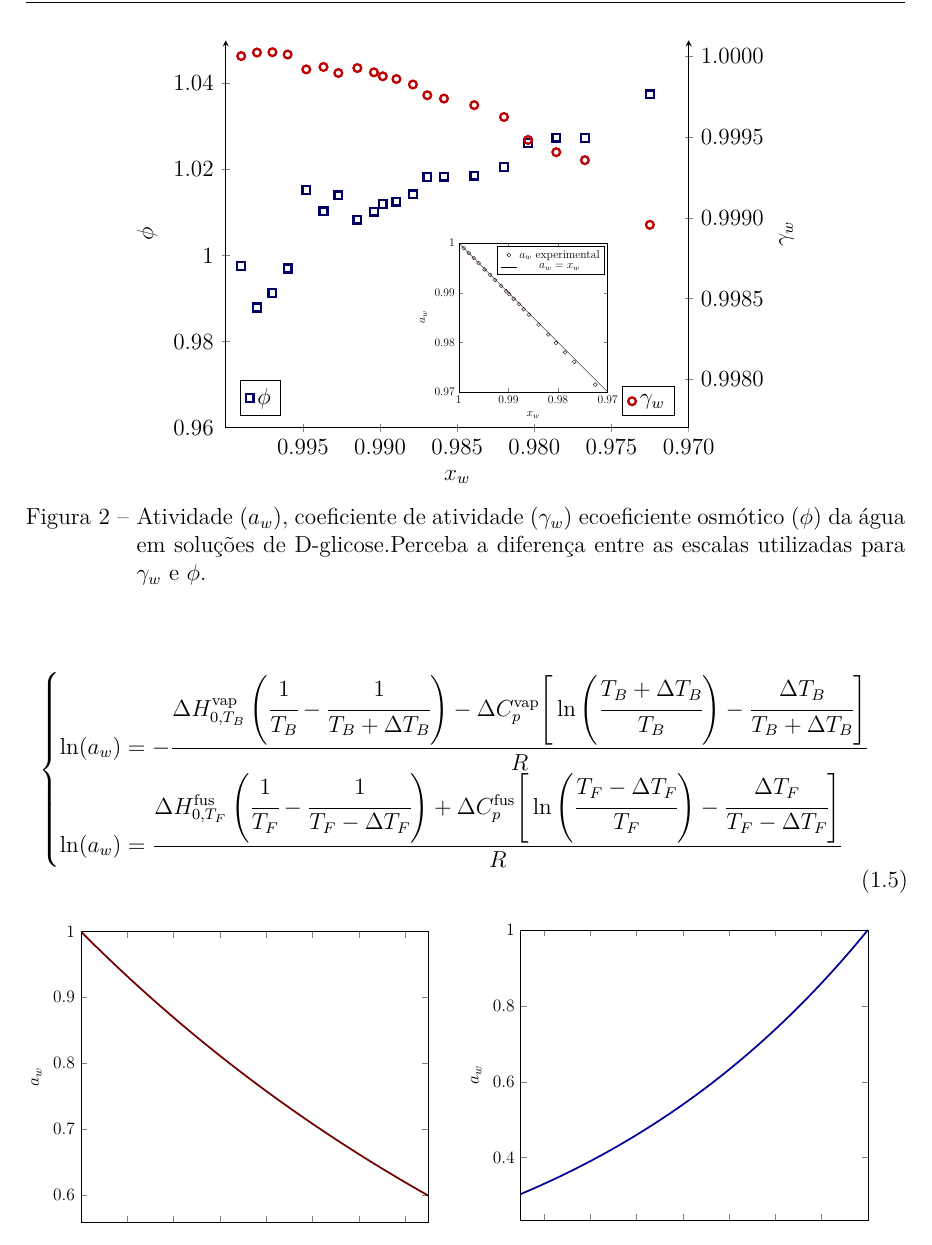
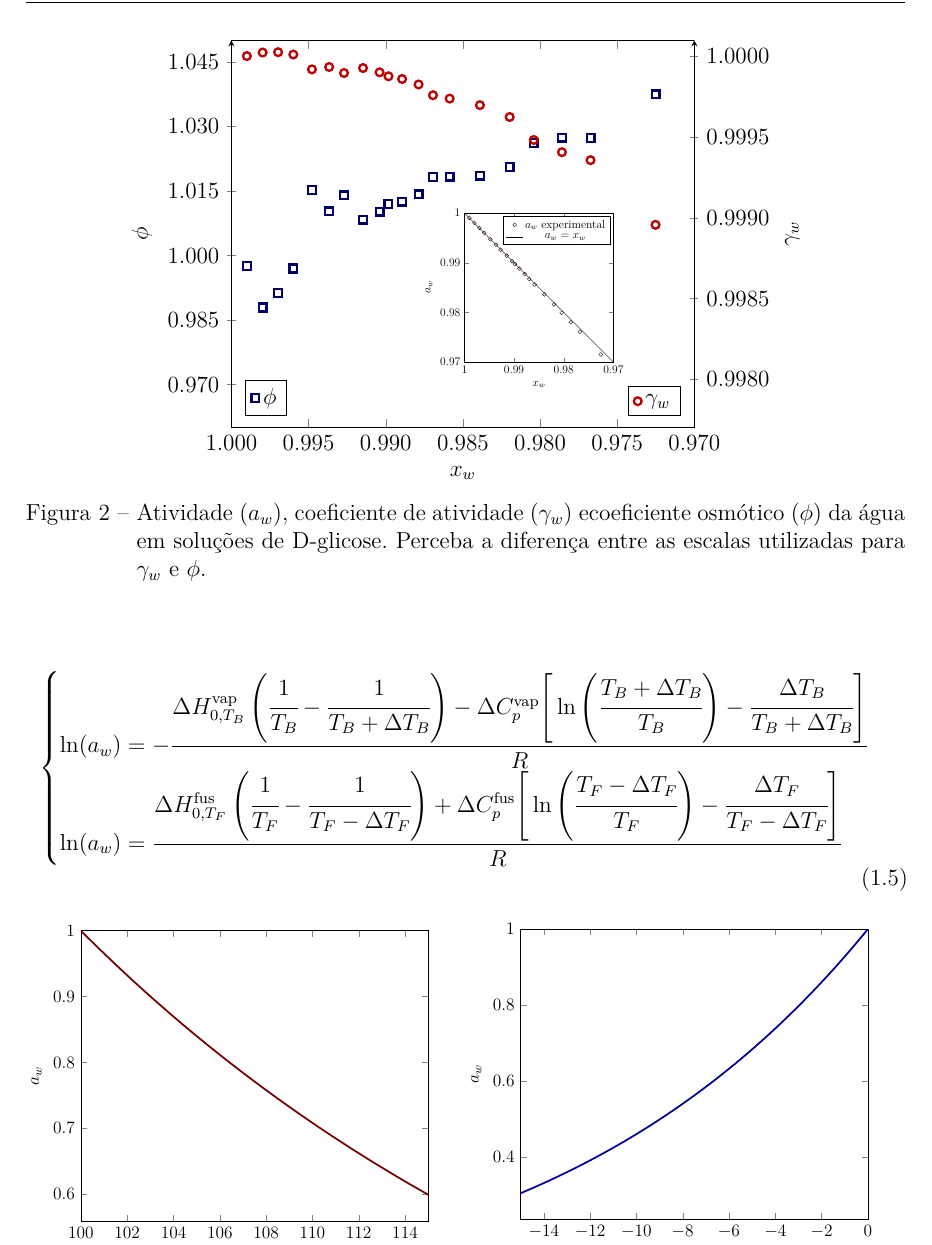
Before and after one commit to pedro-callil/IC_2021_Modelagem_Termodinamica, a LaTeX thesis (doc/main.tex): part of page 21 of 114, cut so that both start at the same text. Compiled offline with XeLaTeX; TikZ figures are drawn from their code, not taken from saved files.

Commit message:
Fixed minor plot problems.

```diff
--- a/doc/main.tex
+++ b/doc/main.tex
@@ -576,8 +577,14 @@ observar o gráfico na figura \ref{fig_atv_gamma_gluc} \cite{ebrahimi2016}.
 	\begin{axis}[
 			xmin = 0.97, xmax = 1.0, xlabel = {$x_w$},
 			ymin = 0.96, ymax = 1.05, ylabel = {$\phi$},
-			axis lines = middle,
 			x tick label style={
+				/pgf/number format/.cd,
+				fixed,
+				fixed zerofill,
+				precision=3,
+				/tikz/.cd
+			},
+			y tick label style={
 				/pgf/number format/.cd,
 				fixed,
 				fixed zerofill,
@@ -590,6 +597,7 @@ observar o gráfico na figura \ref{fig_atv_gamma_gluc} \cite{ebrahimi2016}.
 			xlabel near ticks,
 			ylabel near ticks,
 			x dir=reverse,
+			ytick={0.97,0.985,1.00,1.015,1.03,1.045},
 		]
 		\addplot+[
 			color=pdarkblue,
```
Also changed, not shown: doc/main.tex (12 more changed lines).
